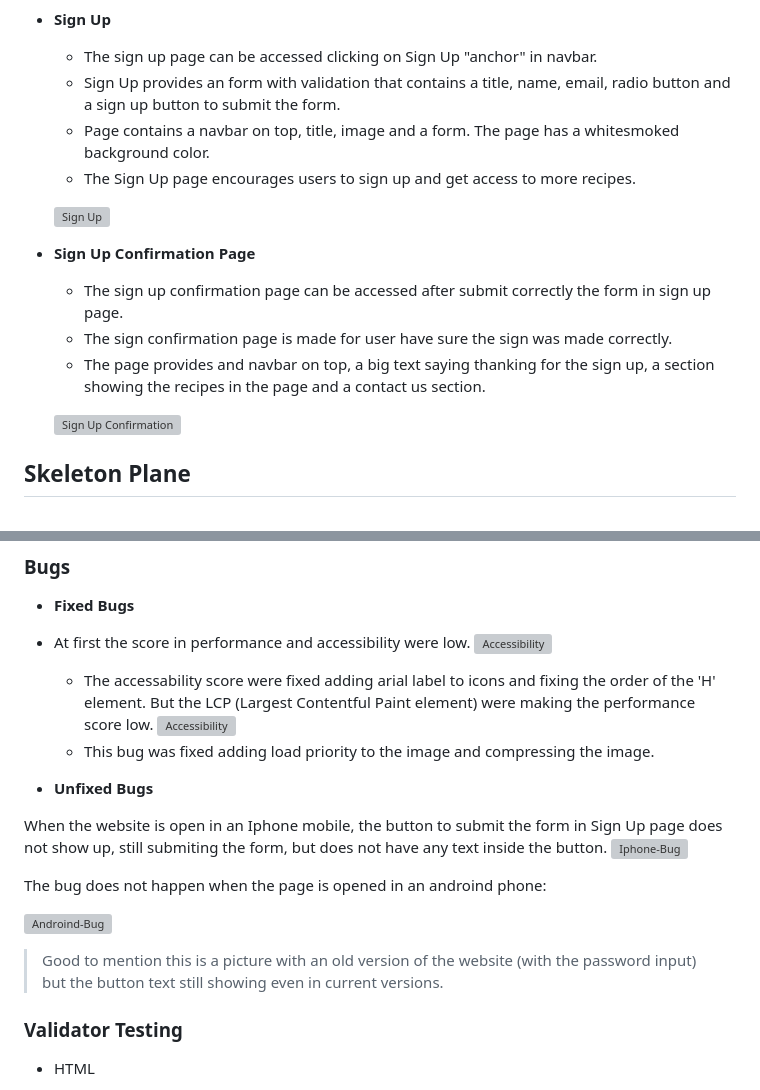
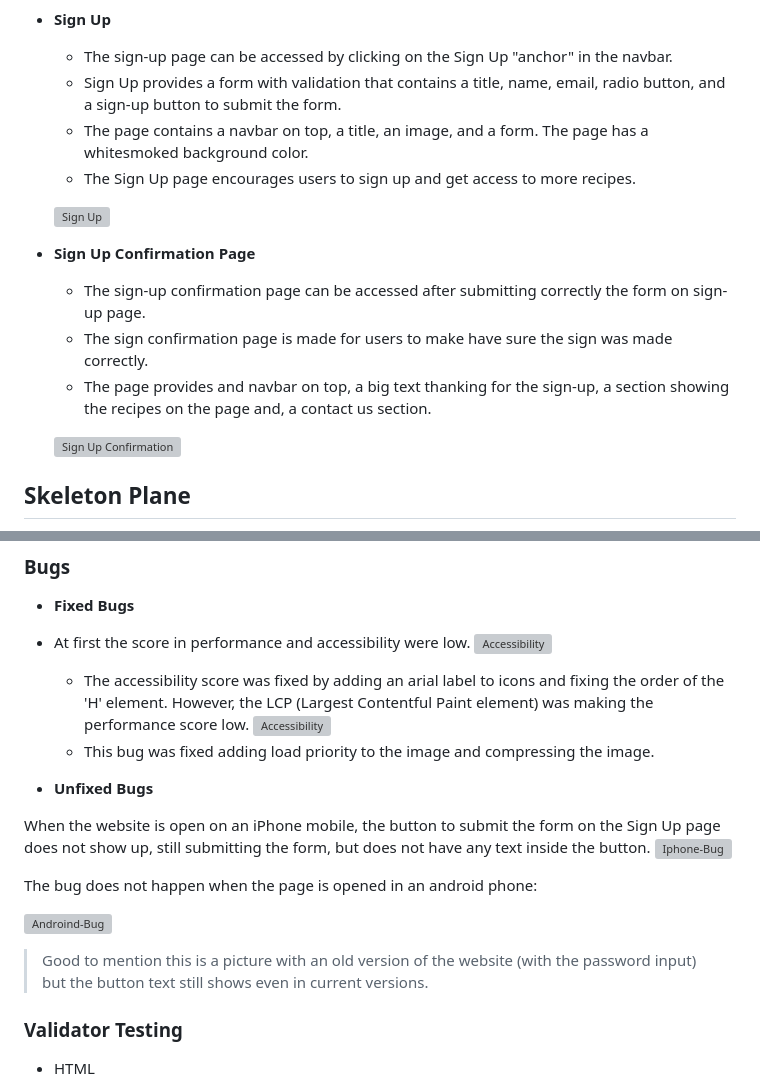
Before and after one commit to Jonatas-01/delightful-bite, a Markdown page: README.md, 2 parts joined by grey strips. Rendered like a GitHub page; grey boxes are pictures that could not be loaded.

```diff
--- a/README.md
+++ b/README.md
@@ -69,18 +69,18 @@ The user will be able to see our brief description of the recipe on the homepage
 
 - __Sign Up__
 
-    - The sign up page can be accessed clicking on Sign Up "anchor" in navbar.
-    - Sign Up provides an form with validation that contains a title, name, email, radio button and a sign up button to submit the form.
-    - Page contains a navbar on top, title, image and a form. The page has a whitesmoked background color.
+    - The sign-up page can be accessed by clicking on the Sign Up "anchor" in the navbar.
+    - Sign Up provides a form with validation that contains a title, name, email, radio button, and a sign-up button to submit the form.
+    - The page contains a navbar on top, a title, an image, and a form. The page has a whitesmoked background color.
     - The Sign Up page encourages users to sign up and get access to more recipes.
 
     ![Sign Up](https://github.com/Jonatas-01/delightful-bite/blob/main/assets/media/readme-img/sign-up.png)
 
 - __Sign Up Confirmation Page__
 
-    - The sign up confirmation page can be accessed after submit correctly the form in sign up page.
-    - The sign confirmation page is made for user have sure the sign was made correctly.
-    - The page provides and navbar on top, a big text saying thanking for the sign up, a section showing the recipes in the page and a contact us section.
+    - The sign-up confirmation page can be accessed after submitting correctly the form on sign-up page.
+    - The sign confirmation page is made for users to make have sure the sign was made correctly.
+    - The page provides and navbar on top, a big text thanking for the sign-up, a section showing the recipes on the page and, a contact us section.
 
     ![Sign Up Confirmation](https://github.com/Jonatas-01/delightful-bite/blob/main/assets/media/readme-img/sign-confirmation.png)
 
@@ -125,20 +125,20 @@ The user will be able to see our brief description of the recipe on the homepage
 
 - At first the score in performance and accessibility were low.
     ![Accessibility](https://github.com/Jonatas-01/delightful-bite/blob/main/assets/media/readme-img/accessibility.png)
-    - The accessability score were fixed adding arial label to icons and fixing the order of the 'H' element. But the LCP (Largest Contentful Paint element) were making the performance score low.
+    - The accessibility score was fixed by adding an arial label to icons and fixing the order of the 'H' element. However, the LCP (Largest Contentful Paint element) was making the performance score low.
     ![Accessibility](https://github.com/Jonatas-01/delightful-bite/blob/main/assets/media/readme-img/second-accessibility.png)
     - This bug was fixed adding load priority to the image and compressing the image.
 
 - __Unfixed Bugs__
 
-When the website is open in an Iphone mobile, the button to submit the form in Sign Up page does not show up, still submiting the form, but does not have any text inside the button.
+When the website is open on an iPhone mobile, the button to submit the form on the Sign Up page does not show up, still submitting the form, but does not have any text inside the button.
 ![Iphone-Bug](https://github.com/Jonatas-01/delightful-bite/blob/main/assets/media/readme-img/bug-iphone.jpg)
 
-The bug does not happen when the page is opened in an androind phone:
+The bug does not happen when the page is opened in an android phone:
 
 ![Androind-Bug](https://github.com/Jonatas-01/delightful-bite/blob/main/assets/media/readme-img/bug-android.jpg)
 
-> Good to mention this is a picture with an old version of the website (with the password input) but the button text still showing even in current versions.
+> Good to mention this is a picture with an old version of the website (with the password input) but the button text still shows even in current versions.
 
 ### Validator Testing
 
```
Also changed, not shown: other parts of README.md (+20 -20 lines).
